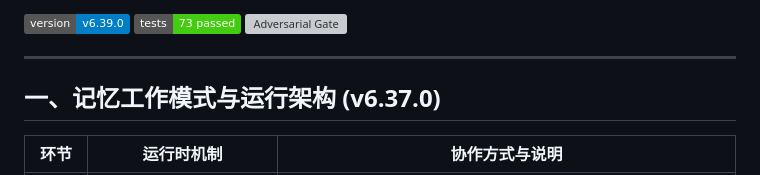
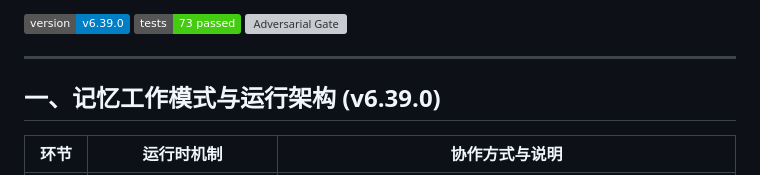
Before and after one commit to otaku-say/magpie-memory-hub, a Markdown page: README.md, the part around the change. GitHub-like rendering; badges without logos; grey boxes are pictures that could not be loaded.

```diff
--- a/README.md
+++ b/README.md
@@ -8,7 +8,7 @@ Magpie 的**透明记忆网关**。把流经 Magpie 的对话沉淀为长期记
 
 ---
 
-## 一、记忆工作模式与运行架构 (v6.37.0)
+## 一、记忆工作模式与运行架构 (v6.39.0)
 
 | 环节 | 运行时机制 | 协作方式与说明 |
 |---|---|---|
```
